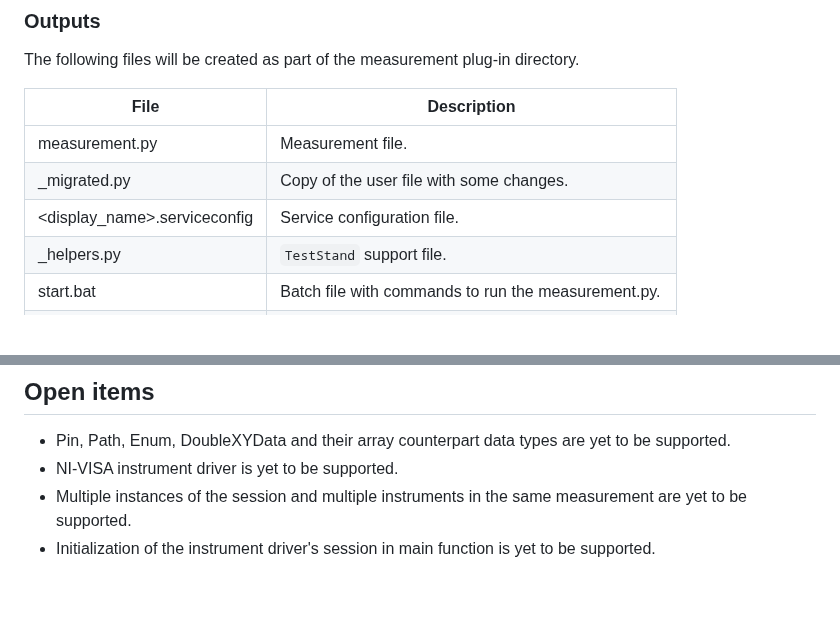
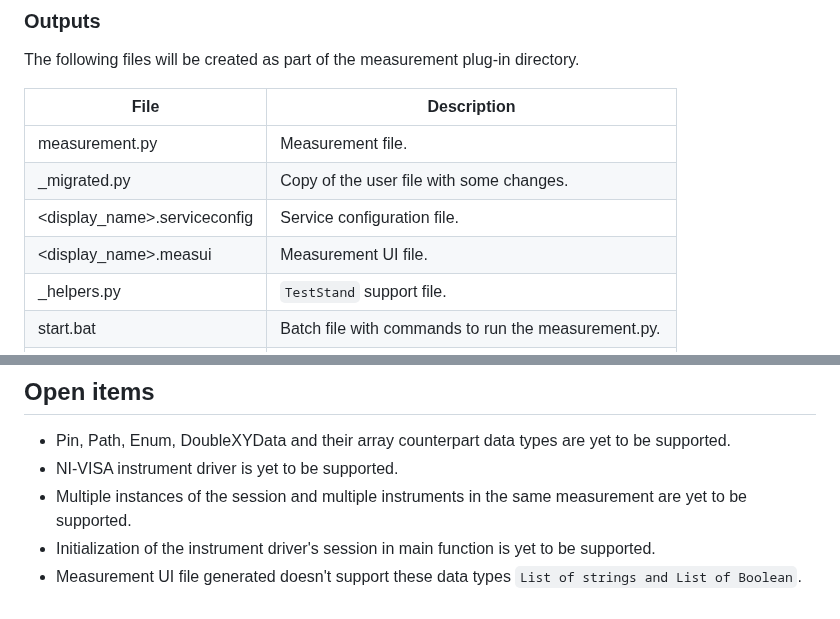
Before and after one commit to ni/measurement-plugin-converter-python, a Markdown page: docs/HLD/ni_measurement_plugin_converter_hld.md, 2 parts joined by grey strips. Rendered like a GitHub page; blank space fills up the shorter version.

Commit message:
docs: Update HLD

```diff
--- a/docs/HLD/ni_measurement_plugin_converter_hld.md
+++ b/docs/HLD/ni_measurement_plugin_converter_hld.md
@@ -102,6 +102,7 @@ The following files will be created as part of the measurement plug-in directory
 | measurement.py               | Measurement file.                                     |
 | _migrated.py                 | Copy of the user file with some changes.              |
 | <display_name>.serviceconfig | Service configuration file.                           |
+| <display_name>.measui        | Measurement UI file.                                  |
 | _helpers.py                  | `TestStand` support file.                             |
 | start.bat                    | Batch file with commands to run the measurement.py.   |
 | log.txt                      | Log file with the conversion process status messages. |
@@ -136,3 +137,4 @@ The log file will be created in the user-provided output directory.
 - NI-VISA instrument driver is yet to be supported.
 - Multiple instances of the session and multiple instruments in the same measurement are yet to be supported.
 - Initialization of the instrument driver's session in main function is yet to be supported.
+- Measurement UI file generated doesn't support  these data types `List of strings and List of Boolean`.
```
